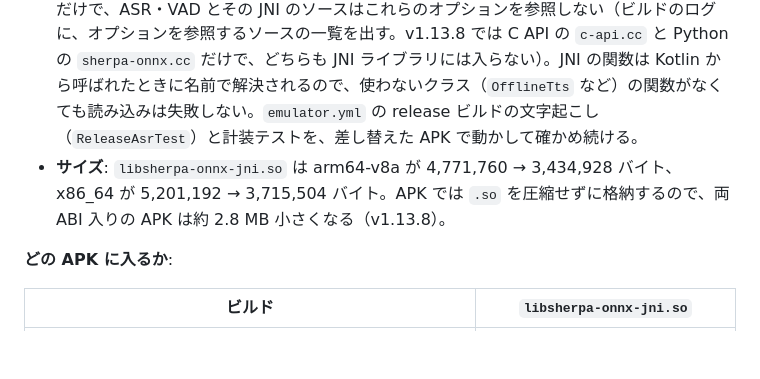
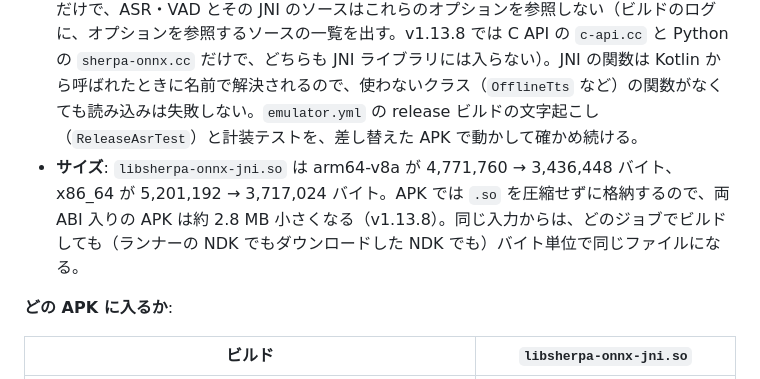
Before and after one commit to Soichiro5/watch-audio, a Markdown page: docs/dev/04-dev-environment.md, the part around the change. Rendered like a GitHub page; blank space fills up the shorter version.

Commit message:
Document the JNI library sizes of the CI build (#173)
Co-Authored-By: Claude Opus 5.5 <noreply@anthropic.com>
Claude-Session: https://claude.ai/code/session_01SAvzVNTPEj5nehCHxHJRW2

```diff
--- a/docs/dev/04-dev-environment.md
+++ b/docs/dev/04-dev-environment.md
@@ -363,7 +363,7 @@ base64 -w0 watch-audio-release.jks > keystore.b64   # macOS: base64 -i watch-aud
 - **公開しない・リポジトリに入れない**: ビルドは CI の中だけで行い、GitHub Actions のキャッシュに置く。GitHub Release・Git へのコミット・ほかの公開先は使わない。キャッシュが消えても（7 日使われないと消える）次の CI が作り直す。
 - **差し替えるのは `libsherpa-onnx-jni.so` だけ**（ABI はアプリの `abiFilters`: `arm64-v8a`・`x86_64`）。Kotlin の API（`OfflineRecognizer`・`Vad` など）と `libonnxruntime.so` は AAR のものを使う。
 - **動作は変わらない**: オプションで変わるのは TTS・話者分離のソースがビルドに入るかどうかだけで、ASR・VAD とその JNI のソースはこれらのオプションを参照しない（ビルドのログに、オプションを参照するソースの一覧を出す。v1.13.8 では C API の `c-api.cc` と Python の `sherpa-onnx.cc` だけで、どちらも JNI ライブラリには入らない）。JNI の関数は Kotlin から呼ばれたときに名前で解決されるので、使わないクラス（`OfflineTts` など）の関数がなくても読み込みは失敗しない。`emulator.yml` の release ビルドの文字起こし（`ReleaseAsrTest`）と計装テストを、差し替えた APK で動かして確かめ続ける。
-- **サイズ**: `libsherpa-onnx-jni.so` は arm64-v8a が 4,771,760 → 3,434,928 バイト、x86_64 が 5,201,192 → 3,715,504 バイト。APK では `.so` を圧縮せずに格納するので、両 ABI 入りの APK は約 2.8 MB 小さくなる（v1.13.8）。
+- **サイズ**: `libsherpa-onnx-jni.so` は arm64-v8a が 4,771,760 → 3,436,448 バイト、x86_64 が 5,201,192 → 3,717,024 バイト。APK では `.so` を圧縮せずに格納するので、両 ABI 入りの APK は約 2.8 MB 小さくなる（v1.13.8）。同じ入力からは、どのジョブでビルドしても（ランナーの NDK でもダウンロードした NDK でも）バイト単位で同じファイルになる。
 
 **どの APK に入るか**:
 
```
